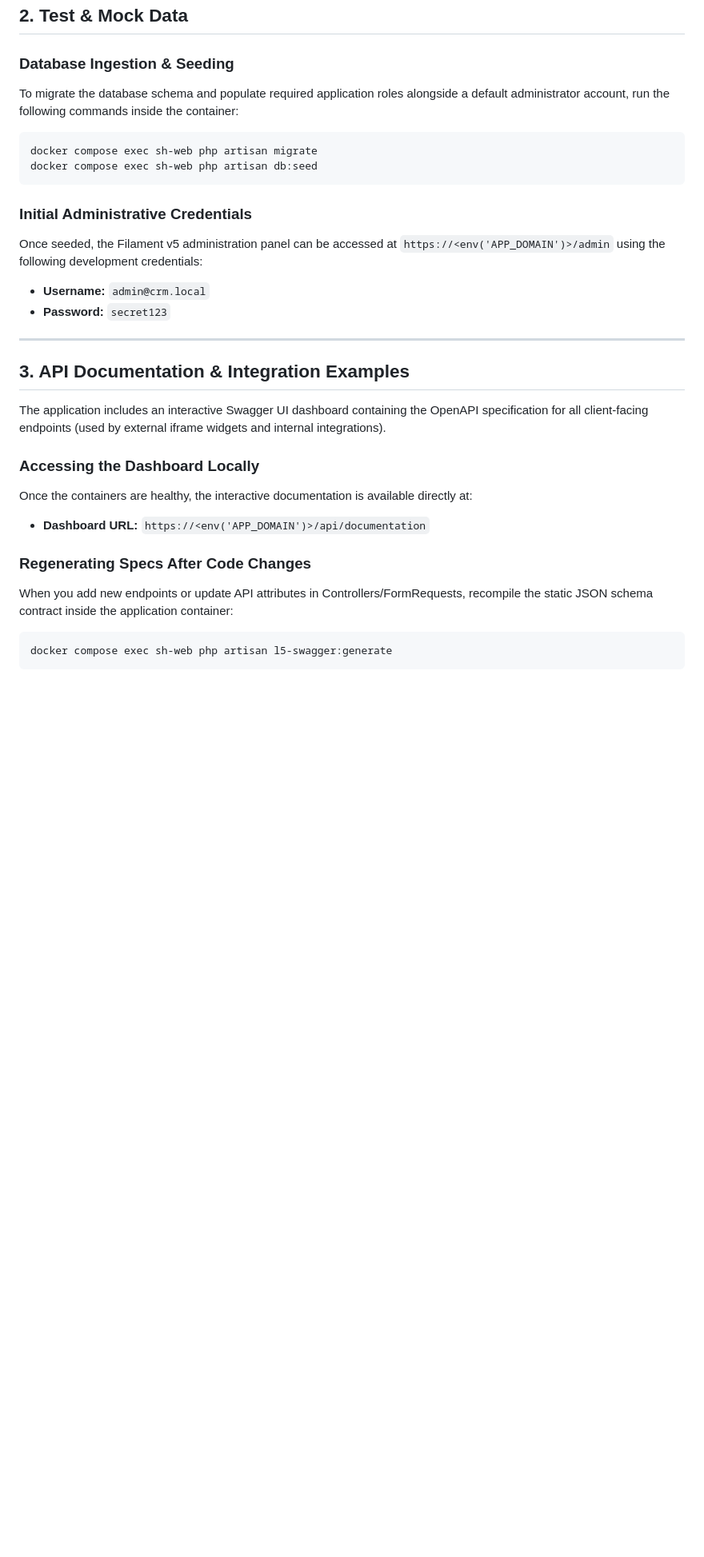
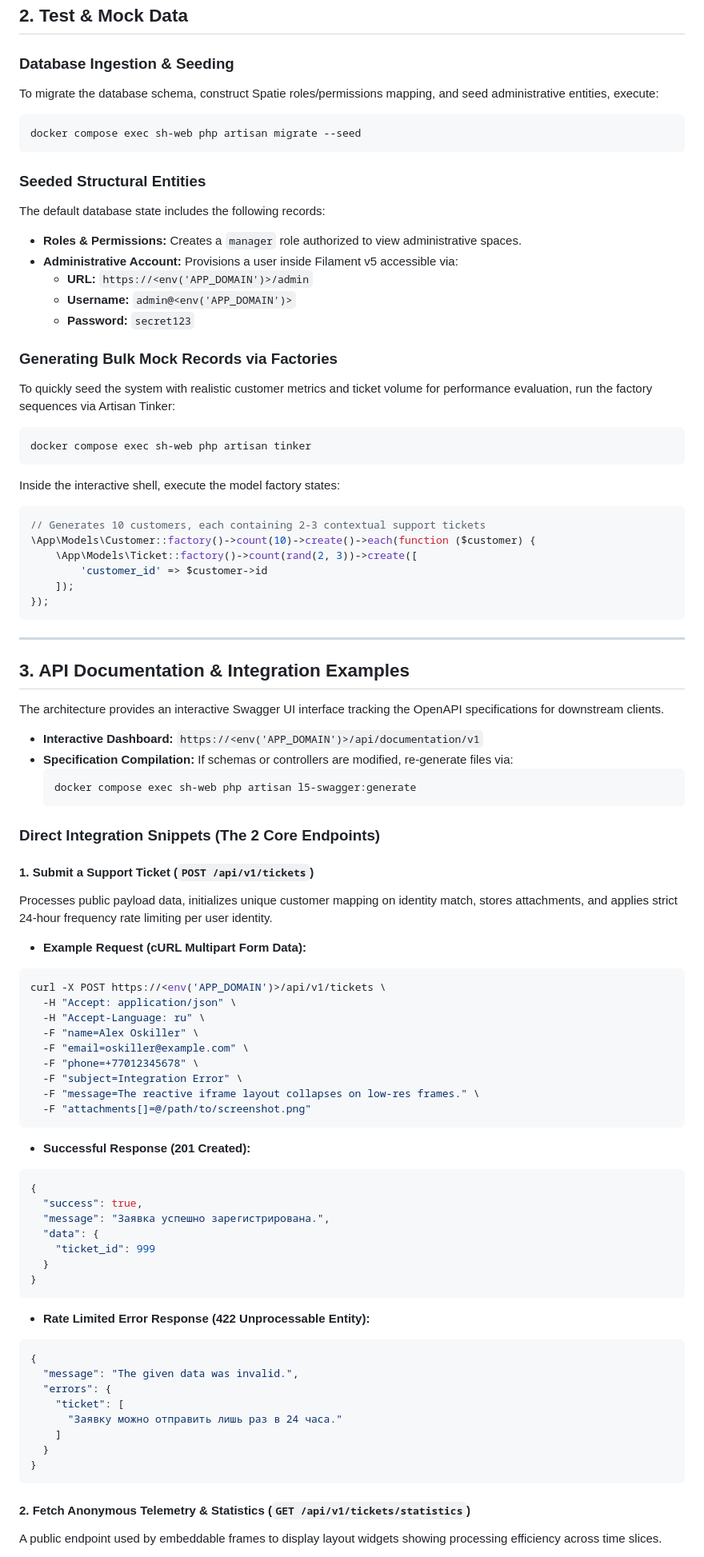
Before and after one commit to rellikso/sh-crm, a Markdown page: README.md, the part around one of its changes. Shown at 80% size. Rendered like a GitHub page; blank space fills up the shorter version.

Commit message:
dev: expand README with mock data instructions and core API endpoint examples.

````diff
--- a/README.md
+++ b/README.md
@@ -55,29 +55,86 @@ Once all container indicators resolve to a `healthy` status via `docker compose
 ## 2. Test & Mock Data
 
 ### Database Ingestion & Seeding
-To migrate the database schema and populate required application roles alongside a default administrator account, run the following commands inside the container:
-
+To migrate the database schema, construct Spatie roles/permissions mapping, and seed administrative entities, execute:
 ```bash
-docker compose exec sh-web php artisan migrate
-docker compose exec sh-web php artisan db:seed
+docker compose exec sh-web php artisan migrate --seed
 ```
 
-### Initial Administrative Credentials
-Once seeded, the Filament v5 administration panel can be accessed at `https://<env('APP_DOMAIN')>/admin` using the following development credentials:
-* **Username:** `admin@crm.local`
-* **Password:** `secret123`
+### Seeded Structural Entities
+The default database state includes the following records:
+* **Roles & Permissions:** Creates a `manager` role authorized to view administrative spaces.
+* **Administrative Account:** Provisions a user inside Filament v5 accessible via:
+    * **URL:** `https://<env('APP_DOMAIN')>/admin`
+    * **Username:** `admin@<env('APP_DOMAIN')>`
+    * **Password:** `secret123`
+
+### Generating Bulk Mock Records via Factories
+To quickly seed the system with realistic customer metrics and ticket volume for performance evaluation, run the factory sequences via Artisan Tinker:
+```bash
+docker compose exec sh-web php artisan tinker
+```
+Inside the interactive shell, execute the model factory states:
+```php
+// Generates 10 customers, each containing 2-3 contextual support tickets
+\App\Models\Customer::factory()->count(10)->create()->each(function ($customer) {
+    \App\Models\Ticket::factory()->count(rand(2, 3))->create([
+        'customer_id' => $customer->id
+    ]);
+});
+```
 
 ---
 
 ## 3. API Documentation & Integration Examples
 
-The application includes an interactive Swagger UI dashboard containing the OpenAPI specification for all client-facing endpoints (used by external iframe widgets and internal integrations).
+The architecture provides an interactive Swagger UI interface tracking the OpenAPI specifications for downstream clients.
+* **Interactive Dashboard:** `https://<env('APP_DOMAIN')>/api/documentation/v1`
+* **Specification Compilation:** If schemas or controllers are modified, re-generate files via:
+  ```bash
+  docker compose exec sh-web php artisan l5-swagger:generate
+  ```
 
-### Accessing the Dashboard Locally
-Once the containers are healthy, the interactive documentation is available directly at:
-* **Dashboard URL:** `https://<env('APP_DOMAIN')>/api/documentation`
+### Direct Integration Snippets (The 2 Core Endpoints)
 
-### Regenerating Specs After Code Changes
-When you add new endpoints or update API attributes in Controllers/FormRequests, recompile the static JSON schema contract inside the application container:
+#### 1. Submit a Support Ticket (`POST /api/v1/tickets`)
+Processes public payload data, initializes unique customer mapping on identity match, stores attachments, and applies strict 24-hour frequency rate limiting per user identity.
+
+* **Example Request (cURL Multipart Form Data):**
 ```bash
-docker compose exec sh-web php artisan l5-swagger:generate
+curl -X POST https://<env('APP_DOMAIN')>/api/v1/tickets \
+  -H "Accept: application/json" \
+  -H "Accept-Language: ru" \
+  -F "name=Alex Oskiller" \
+  -F "email=oskiller@example.com" \
+  -F "phone=+77012345678" \
+  -F "subject=Integration Error" \
+  -F "message=The reactive iframe layout collapses on low-res frames." \
+  -F "attachments[]=@/path/to/screenshot.png"
+```
+
+* **Successful Response (201 Created):**
+```json
+{
+  "success": true,
+  "message": "Заявка успешно зарегистрирована.",
+  "data": {
+    "ticket_id": 999
+  }
+}
+```
+
+* **Rate Limited Error Response (422 Unprocessable Entity):**
+```json
+{
+  "message": "The given data was invalid.",
+  "errors": {
+    "ticket": [
+      "Заявку можно отправить лишь раз в 24 часа."
+    ]
+  }
+}
+```
+
+#### 2. Fetch Anonymous Telemetry & Statistics (`GET /api/v1/tickets/statistics`)
+A public endpoint used by embeddable frames to display layout widgets showing processing efficiency across time slices.
+
````
Also changed, not shown: other parts of README.md (+60 -1 lines).
